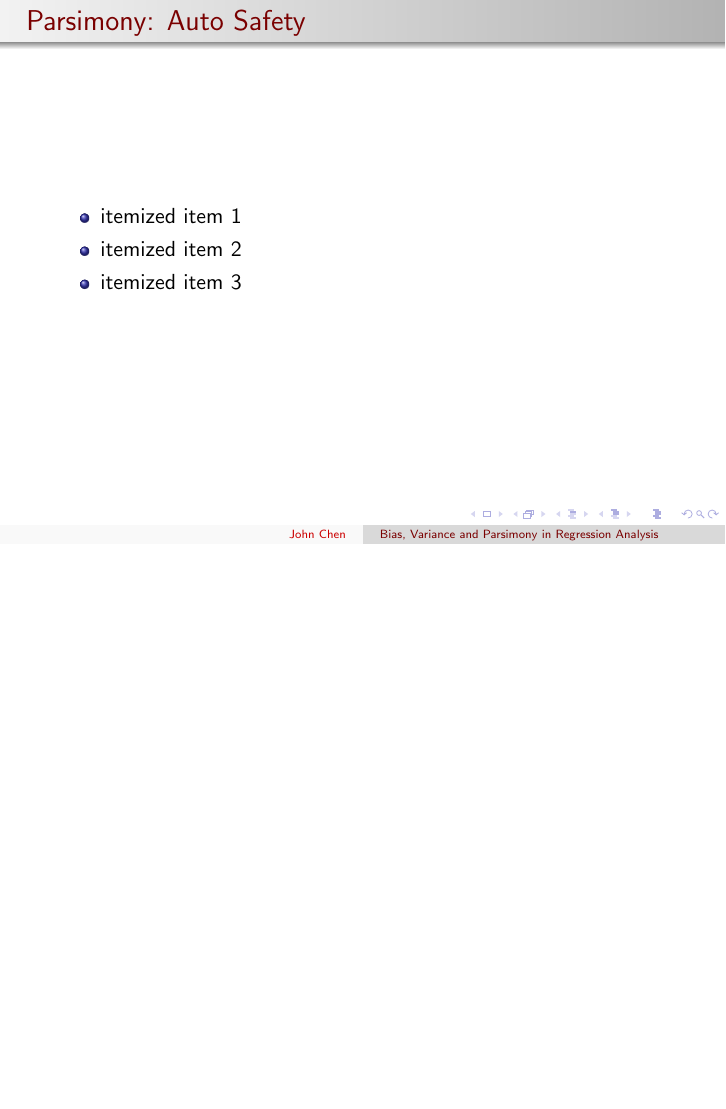
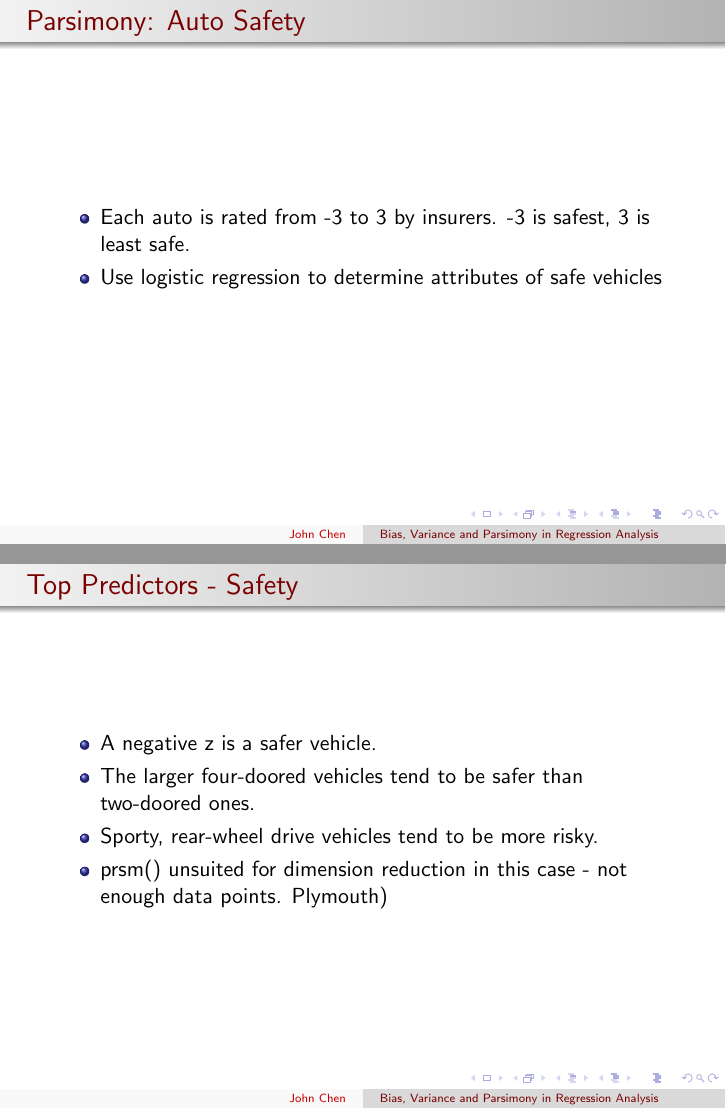
Before and after one commit to cjpatton/256, LaTeX slides (proj/presentation.tex): page 30 of 32 before the commit and pages 31 and 33 of 34 after it, the two joined at a grey line, the shorter picture padded with empty space. Compiled offline with pdfLaTeX.

Commit message:
Updates to presentation

```diff
--- a/proj/presentation.tex
+++ b/proj/presentation.tex
@@ -371,8 +379,8 @@ F-statistic: 144.5 on 18 and 174 DF,  p-value: < 2.2e-16
+\begin{frame}
 \frametitle{Parsimony: Auto Safety}
 \begin{itemize}
-  \item itemized item 1
-  \item itemized item 2
-  \item itemized item 3
+  \item Each auto is rated from -3 to 3 by insurers.  -3 is safest, 3 is least safe.
+  \item Use logistic regression to determine attributes of safe vehicles
 \end{itemize}
 
 %Slide 4
@@ -403,6 +411,16 @@ AIC: 130.24
 \end{verbatim}
 }
 \end{frame}
+
+\begin{frame}
+\frametitle{Top Predictors - Safety}
+\begin{itemize}
+  \item A negative z is a safer vehicle.
+  \item The larger four-doored vehicles tend to be safer than two-doored ones.
+  \item Sporty, rear-wheel drive vehicles tend to be more risky.
+  \item prsm() unsuited for dimension reduction in this case - not enough data points. Plymouth)
+\end{itemize}
+\end{frame}
 % End John's Section--------------------------------------------------------------
 
 \author[Q \& A]{
```
Also changed, not shown: proj/presentation.tex (8 more changed lines), 1 other file.
